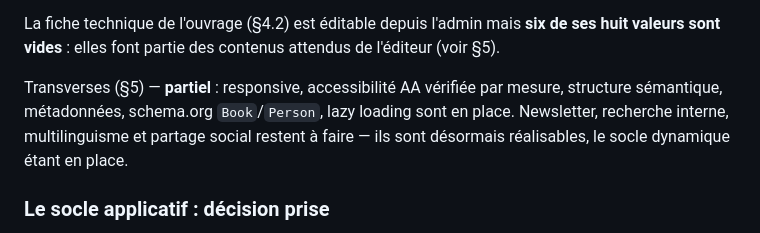
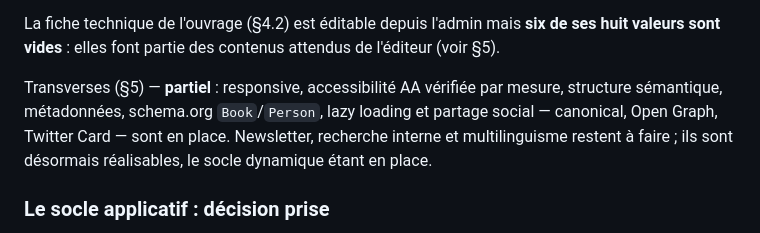
Before and after one commit to ekassi-wgy/wslivreyace, a Markdown page: README.md, the part around the change. Drawn GitHub-style.

Commit message:
README : le partage social est en place depuis adf139d
Le §8 rangeait encore le partage social parmi les transverses à faire, alors
que le commit précédent avait posé canonical, Open Graph et Twitter Card dans
templates/layout.php. La ligne n'avait pas suivi.

Restent au titre des transverses : newsletter, recherche interne,
multilinguisme.

Co-Authored-By: Claude Opus 5 <noreply@anthropic.com>
Claude-Session: https://claude.ai/code/session_01Ge8Bppri59KQjQXYHzmNYC

```diff
--- a/README.md
+++ b/README.md
@@ -605,9 +605,10 @@ ses huit valeurs sont vides** : elles font partie des contenus attendus de
 l'éditeur (voir §5).
 
 Transverses (§5) — **partiel** : responsive, accessibilité AA vérifiée par mesure,
-structure sémantique, métadonnées, schema.org `Book`/`Person`, lazy loading sont en
-place. Newsletter, recherche interne, multilinguisme et partage social restent à
-faire — ils sont désormais réalisables, le socle dynamique étant en place.
+structure sémantique, métadonnées, schema.org `Book`/`Person`, lazy loading et
+partage social — canonical, Open Graph, Twitter Card — sont en place. Newsletter,
+recherche interne et multilinguisme restent à faire ; ils sont désormais
+réalisables, le socle dynamique étant en place.
 
 ### Le socle applicatif : décision prise
 
```
